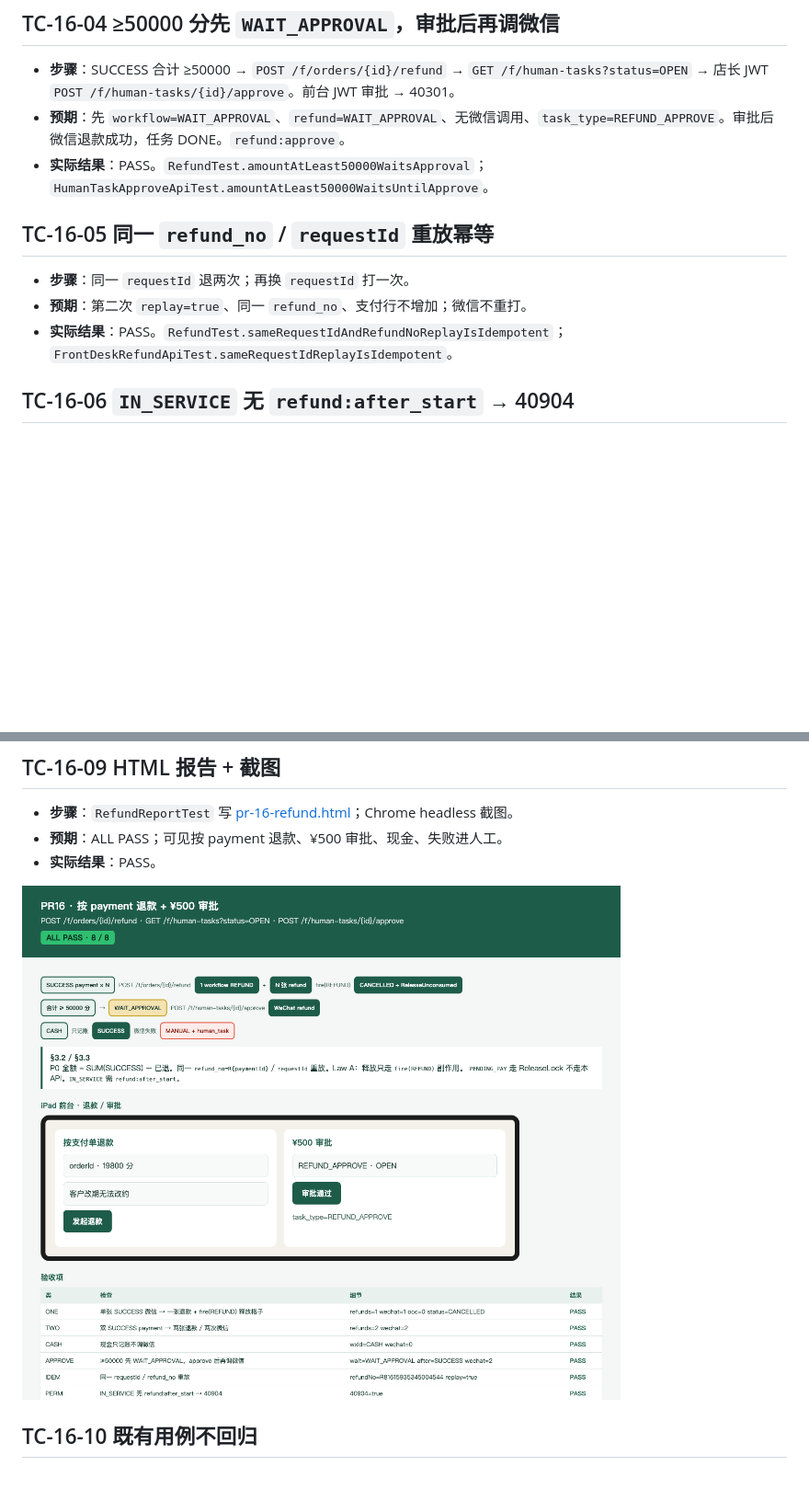
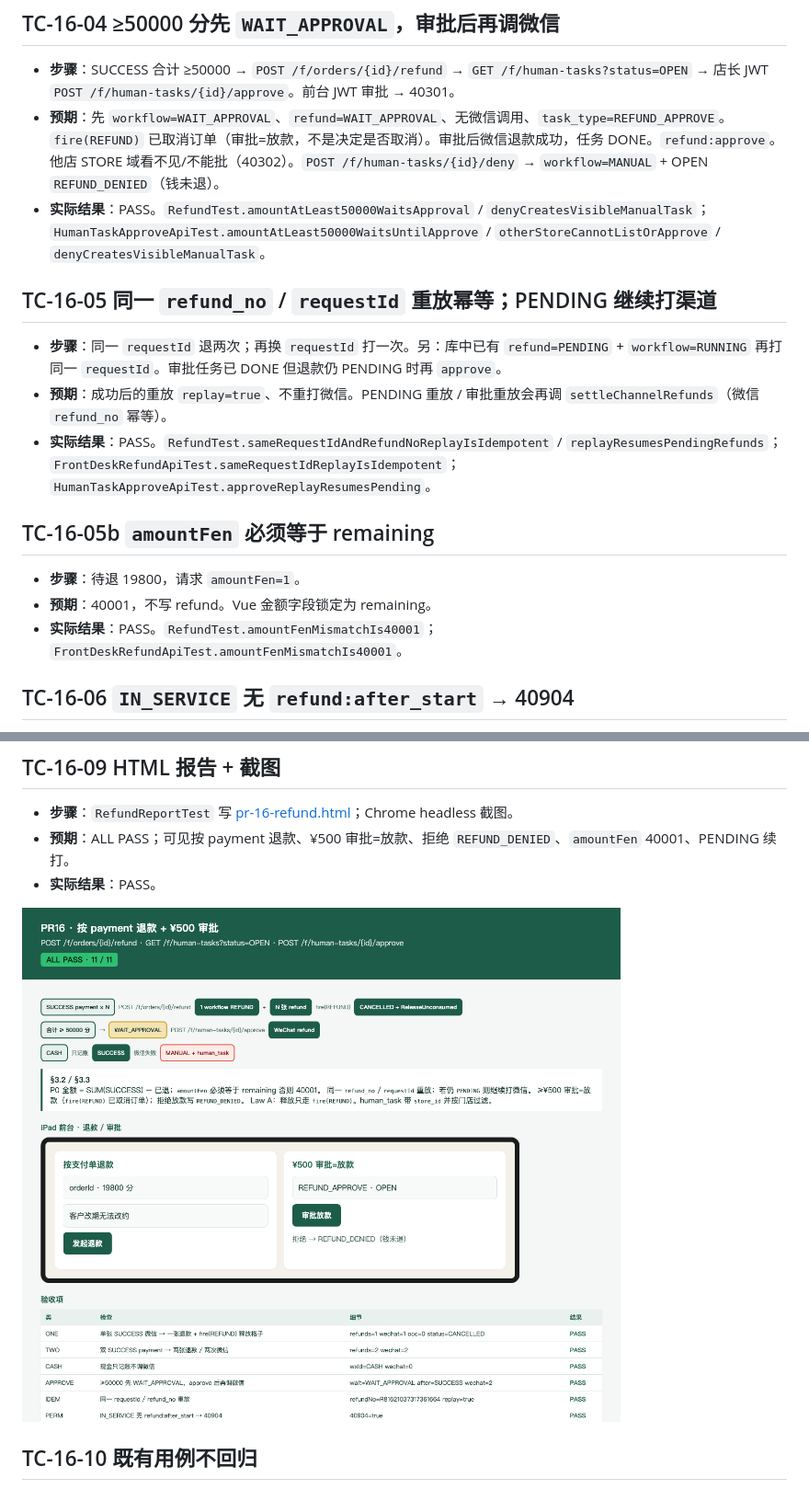
Before and after one commit to cswanghan/muscle-master-wechat, a Markdown page: docs/test-cases/pr-16.md, 2 parts joined by grey strips. Shown at 92% size. Drawn GitHub-style; pictures changed too: docs/test-cases/screenshots/pr-16-refund.png; blank space fills up the shorter version.

Commit message:
fix: address review feedback for feat(payment): refund per payment and ¥500 approve

```diff
--- a/docs/test-cases/pr-16.md
+++ b/docs/test-cases/pr-16.md
@@ -23,14 +23,20 @@
 ## TC-16-04 ≥50000 分先 `WAIT_APPROVAL`，审批后再调微信
 
 - **步骤**：SUCCESS 合计 ≥50000 → `POST /f/orders/{id}/refund` → `GET /f/human-tasks?status=OPEN` → 店长 JWT `POST /f/human-tasks/{id}/approve`。前台 JWT 审批 → 40301。
-- **预期**：先 `workflow=WAIT_APPROVAL`、`refund=WAIT_APPROVAL`、无微信调用、`task_type=REFUND_APPROVE`。审批后微信退款成功，任务 DONE。`refund:approve`。
-- **实际结果**：PASS。`RefundTest.amountAtLeast50000WaitsApproval`；`HumanTaskApproveApiTest.amountAtLeast50000WaitsUntilApprove`。
+- **预期**：先 `workflow=WAIT_APPROVAL`、`refund=WAIT_APPROVAL`、无微信调用、`task_type=REFUND_APPROVE`。`fire(REFUND)` 已取消订单（审批=放款，不是决定是否取消）。审批后微信退款成功，任务 DONE。`refund:approve`。他店 STORE 域看不见/不能批（40302）。`POST /f/human-tasks/{id}/deny` → `workflow=MANUAL` + OPEN `REFUND_DENIED`（钱未退）。
+- **实际结果**：PASS。`RefundTest.amountAtLeast50000WaitsApproval` / `denyCreatesVisibleManualTask`；`HumanTaskApproveApiTest.amountAtLeast50000WaitsUntilApprove` / `otherStoreCannotListOrApprove` / `denyCreatesVisibleManualTask`。
 
-## TC-16-05 同一 `refund_no` / `requestId` 重放幂等
+## TC-16-05 同一 `refund_no` / `requestId` 重放幂等；PENDING 继续打渠道
 
-- **步骤**：同一 `requestId` 退两次；再换 `requestId` 打一次。
-- **预期**：第二次 `replay=true`、同一 `refund_no`、支付行不增加；微信不重打。
-- **实际结果**：PASS。`RefundTest.sameRequestIdAndRefundNoReplayIsIdempotent`；`FrontDeskRefundApiTest.sameRequestIdReplayIsIdempotent`。
+- **步骤**：同一 `requestId` 退两次；再换 `requestId` 打一次。另：库中已有 `refund=PENDING` + `workflow=RUNNING` 再打同一 `requestId`。审批任务已 DONE 但退款仍 PENDING 时再 `approve`。
+- **预期**：成功后的重放 `replay=true`、不重打微信。PENDING 重放 / 审批重放会再调 `settleChannelRefunds`（微信 `refund_no` 幂等）。
+- **实际结果**：PASS。`RefundTest.sameRequestIdAndRefundNoReplayIsIdempotent` / `replayResumesPendingRefunds`；`FrontDeskRefundApiTest.sameRequestIdReplayIsIdempotent`；`HumanTaskApproveApiTest.approveReplayResumesPending`。
+
+## TC-16-05b `amountFen` 必须等于 remaining
+
+- **步骤**：待退 19800，请求 `amountFen=1`。
+- **预期**：40001，不写 refund。Vue 金额字段锁定为 remaining。
+- **实际结果**：PASS。`RefundTest.amountFenMismatchIs40001`；`FrontDeskRefundApiTest.amountFenMismatchIs40001`。
 
 ## TC-16-06 `IN_SERVICE` 无 `refund:after_start` → 40904
 
@@ -53,7 +59,7 @@
 ## TC-16-09 HTML 报告 + 截图
 
 - **步骤**：`RefundReportTest` 写 [pr-16-refund.html](pr-16-refund.html)；Chrome headless 截图。
-- **预期**：ALL PASS；可见按 payment 退款、¥500 审批、现金、失败进人工。
+- **预期**：ALL PASS；可见按 payment 退款、¥500 审批=放款、拒绝 `REFUND_DENIED`、`amountFen` 40001、PENDING 续打。
 - **实际结果**：PASS。
 
 ![refund report](screenshots/pr-16-refund.png)
```
Also changed, not shown: 14 other files.
